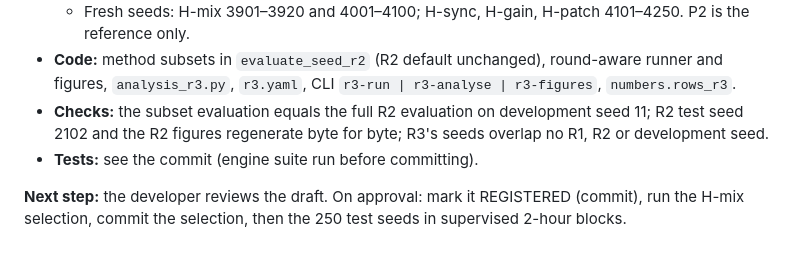
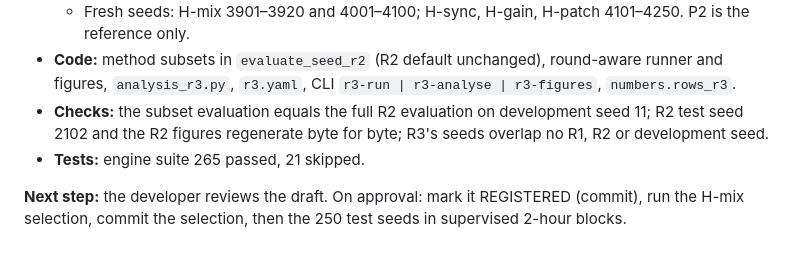
Before and after one commit to bhardwaj-kushagra/PRAHARI, a Markdown page: PROGRESS.md, the part around the change. Rendered like a GitHub page.

Commit message:
PROGRESS: R3 build test status (engine suite 265 passed, 21 skipped)
Co-Authored-By: Claude Opus 5.5 <noreply@anthropic.com>
Claude-Session: https://claude.ai/code/session_01QswFL4NiiLdMfksW4tQJT7

```diff
--- a/PROGRESS.md
+++ b/PROGRESS.md
@@ -695,7 +695,7 @@ words. An optional future round R3 could test median plus SCMR and the evidence
   `analysis_r3.py`, `r3.yaml`, CLI `r3-run | r3-analyse | r3-figures`, `numbers.rows_r3`.
 - **Checks:** the subset evaluation equals the full R2 evaluation on development seed 11; R2 test seed 2102 and the R2
   figures regenerate byte for byte; R3's seeds overlap no R1, R2 or development seed.
-- **Tests:** see the commit (engine suite run before committing).
+- **Tests:** engine suite 265 passed, 21 skipped.
 
 **Next step:** the developer reviews the draft. On approval: mark it REGISTERED (commit), run the H-mix selection,
 commit the selection, then the 250 test seeds in supervised 2-hour blocks.
```
